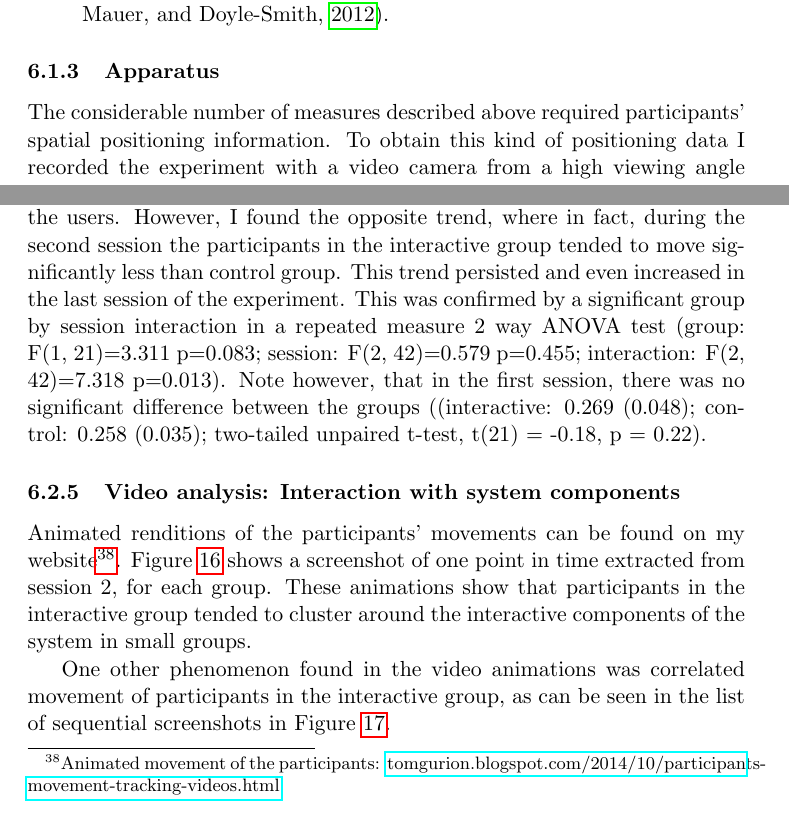
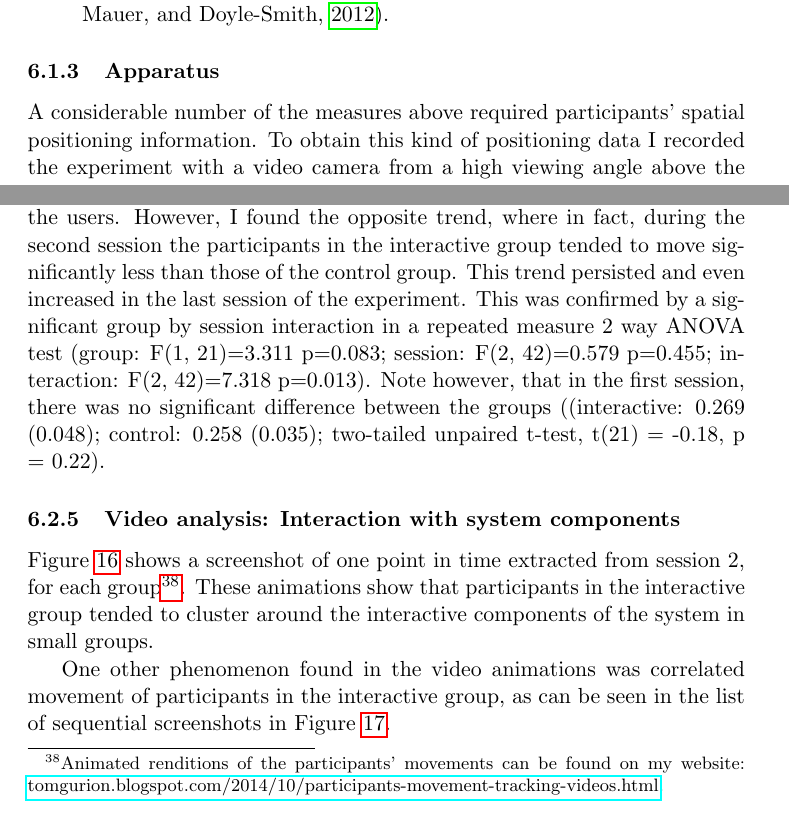
Before and after one commit to Nagasaki45/MA, a LaTeX thesis (thesis.tex): two parts of pages 21 and 28 of 43, joined at a grey line, cut so that both start at the same text. Compiled offline with pdfLaTeX.

Commit message:
Minor text improvements

```diff
--- a/thesis.tex
+++ b/thesis.tex
@@ -541,7 +541,7 @@ Finally, the following measures was employed to eliminate possible differences b
 
 \subsubsection{Apparatus}\label{aparatus}
 
-The considerable number of measures described above required participants' spatial positioning information.
+A considerable number of the measures above required participants' spatial positioning information.
 To obtain this kind of positioning data I recorded the experiment with a video camera from a high viewing angle above the dance floor during the entire course of the experiment, as in Experiment 1.
 Extracting the positioning of the participants was done semi-automatically, after the experiment, by tracking one participants at a time using the computer's mouse as explained in section \ref{exp1:results:video}.
 
@@ -667,7 +667,7 @@ Experiment 1 showed that video tracking could be used effectively to acquire ins
 Based on these encouraging results I used extensive video tracking in Experiment 2.
 
 I analyzed the mean speed of each participant during each session, hypothesizing that the interactive system would facilitate movement among the users.
-However, I found the opposite trend, where in fact, during the second session the participants in the interactive group tended to move significantly less than control group.
+However, I found the opposite trend, where in fact, during the second session the participants in the interactive group tended to move significantly less than those of the control group.
 This trend persisted and even increased in the last session of the experiment.
 This was confirmed by a significant group by session interaction in a repeated measure 2 way ANOVA test (group: F(1, 21)=3.311 p=0.083; session: F(2, 42)=0.579 p=0.455; interaction: F(2, 42)=7.318 p=0.013).
 Note however, that in the first session, there was no significant difference between the groups ((interactive: 0.269 (0.048); control: 0.258 (0.035); two-tailed unpaired t-test, t(21) = -0.18, p = 0.22).
@@ -686,8 +686,7 @@ Note however, that in the first session, there was no significant difference bet
     \caption{The correlated movement of two participants during the interactive group's second session. It is clear that these participants moved in a coordinated fashion for a time epoch of 9 seconds while holding two beacons.}\label{plot:annotations-correlated_movement_example}
 \end{figure}
 
-Animated renditions of the participants' movements can be found on my website\footnote{Animated movement of the participants: \href{http://tomgurion.blogspot.com/2014/10/participants-movement-tracking-videos.html}{tomgurion.blogspot.com/2014/10/participants-movement-tracking-videos.html}.}.
-Figure \ref{plot:annotations-clustering_example} shows a screenshot of one point in time extracted from session 2, for each group.
+Figure \ref{plot:annotations-clustering_example} shows a screenshot of one point in time extracted from session 2, for each group\footnote{Animated renditions of the participants' movements can be found on my website: \href{http://tomgurion.blogspot.com/2014/10/participants-movement-tracking-videos.html}{tomgurion.blogspot.com/2014/10/participants-movement-tracking-videos.html}.}.
 These animations show that participants in the interactive group tended to cluster around the interactive components of the system in small groups.
 
 One other phenomenon found in the video animations was correlated movement of participants in the interactive group, as can be seen in the list of sequential screenshots in Figure \ref{plot:annotations-correlated_movement_example}.
```
Also changed, not shown: README.md, thesis.tex (8 more changed lines).
